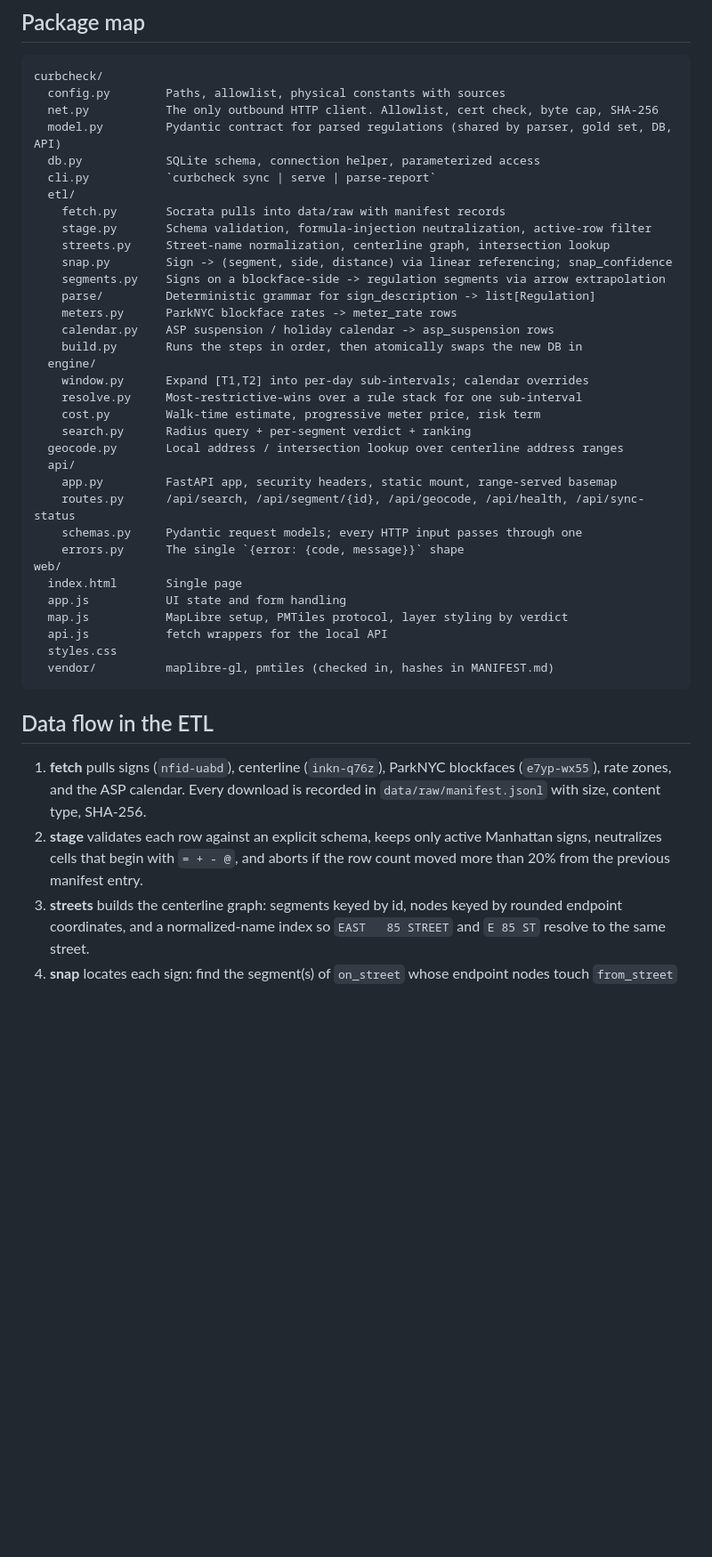
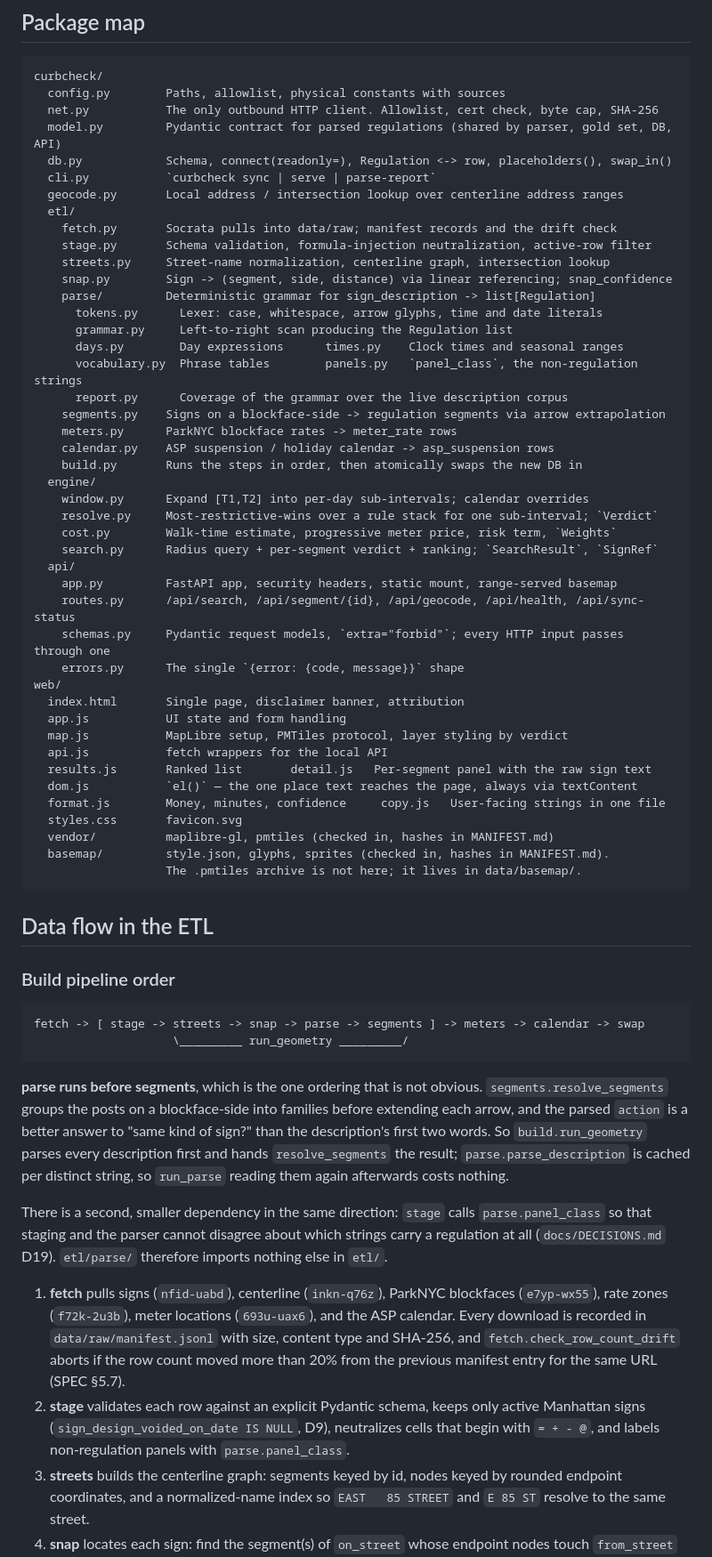
Before and after one commit to Oren-T/curbcheck, a Markdown page: docs/ARCHITECTURE.md, the part around one of its changes. Shown at 89% size. Rendered like a GitHub page; blank space fills up the shorter version.

````diff
--- a/docs/ARCHITECTURE.md
+++ b/docs/ARCHITECTURE.md
@@ -19,46 +19,80 @@ curbcheck/
   config.py        Paths, allowlist, physical constants with sources
   net.py           The only outbound HTTP client. Allowlist, cert check, byte cap, SHA-256
   model.py         Pydantic contract for parsed regulations (shared by parser, gold set, DB, API)
-  db.py            SQLite schema, connection helper, parameterized access
+  db.py            Schema, connect(readonly=), Regulation <-> row, placeholders(), swap_in()
   cli.py           `curbcheck sync | serve | parse-report`
+  geocode.py       Local address / intersection lookup over centerline address ranges
   etl/
-    fetch.py       Socrata pulls into data/raw with manifest records
+    fetch.py       Socrata pulls into data/raw; manifest records and the drift check
     stage.py       Schema validation, formula-injection neutralization, active-row filter
     streets.py     Street-name normalization, centerline graph, intersection lookup
     snap.py        Sign -> (segment, side, distance) via linear referencing; snap_confidence
+    parse/         Deterministic grammar for sign_description -> list[Regulation]
+      tokens.py      Lexer: case, whitespace, arrow glyphs, time and date literals
+      grammar.py     Left-to-right scan producing the Regulation list
+      days.py        Day expressions      times.py    Clock times and seasonal ranges
+      vocabulary.py  Phrase tables        panels.py   `panel_class`, the non-regulation strings
+      report.py      Coverage of the grammar over the live description corpus
     segments.py    Signs on a blockface-side -> regulation segments via arrow extrapolation
-    parse/         Deterministic grammar for sign_description -> list[Regulation]
     meters.py      ParkNYC blockface rates -> meter_rate rows
     calendar.py    ASP suspension / holiday calendar -> asp_suspension rows
     build.py       Runs the steps in order, then atomically swaps the new DB in
   engine/
     window.py      Expand [T1,T2] into per-day sub-intervals; calendar overrides
-    resolve.py     Most-restrictive-wins over a rule stack for one sub-interval
-    cost.py        Walk-time estimate, progressive meter price, risk term
-    search.py      Radius query + per-segment verdict + ranking
-  geocode.py       Local address / intersection lookup over centerline address ranges
+    resolve.py     Most-restrictive-wins over a rule stack for one sub-interval; `Verdict`
+    cost.py        Walk-time estimate, progressive meter price, risk term, `Weights`
+    search.py      Radius query + per-segment verdict + ranking; `SearchResult`, `SignRef`
   api/
     app.py         FastAPI app, security headers, static mount, range-served basemap
     routes.py      /api/search, /api/segment/{id}, /api/geocode, /api/health, /api/sync-status
-    schemas.py     Pydantic request models; every HTTP input passes through one
+    schemas.py     Pydantic request models, `extra="forbid"`; every HTTP input passes through one
     errors.py      The single `{error: {code, message}}` shape
 web/
-  index.html       Single page
+  index.html       Single page, disclaimer banner, attribution
   app.js           UI state and form handling
   map.js           MapLibre setup, PMTiles protocol, layer styling by verdict
   api.js           fetch wrappers for the local API
-  styles.css
+  results.js       Ranked list       detail.js   Per-segment panel with the raw sign text
+  dom.js           `el()` — the one place text reaches the page, always via textContent
+  format.js        Money, minutes, confidence     copy.js   User-facing strings in one file
+  styles.css       favicon.svg
   vendor/          maplibre-gl, pmtiles (checked in, hashes in MANIFEST.md)
+  basemap/         style.json, glyphs, sprites (checked in, hashes in MANIFEST.md).
+                   The .pmtiles archive is not here; it lives in data/basemap/.
 ```
 
 ## Data flow in the ETL
 
+### Build pipeline order
+
+```
+fetch -> [ stage -> streets -> snap -> parse -> segments ] -> meters -> calendar -> swap
+                    \_________ run_geometry _________/
+```
+
+**parse runs before segments**, which is the one ordering that is not obvious.
+`segments.resolve_segments` groups the posts on a blockface-side into families
+before extending each arrow, and the parsed `action` is a better answer to
+"same kind of sign?" than the description's first two words. So
+`build.run_geometry` parses every description first and hands
+`resolve_segments` the result; `parse.parse_description` is cached per distinct
+string, so `run_parse` reading them again afterwards costs nothing.
+
+There is a second, smaller dependency in the same direction: `stage` calls
+`parse.panel_class` so that staging and the parser cannot disagree about which
+strings carry a regulation at all (`docs/DECISIONS.md` D19). `etl/parse/`
+therefore imports nothing else in `etl/`.
+
 1. **fetch** pulls signs (`nfid-uabd`), centerline (`inkn-q76z`), ParkNYC
-   blockfaces (`e7yp-wx55`), rate zones, and the ASP calendar. Every download
-   is recorded in `data/raw/manifest.jsonl` with size, content type, SHA-256.
-2. **stage** validates each row against an explicit schema, keeps only active
-   Manhattan signs, neutralizes cells that begin with `= + - @`, and aborts if
-   the row count moved more than 20% from the previous manifest entry.
+   blockfaces (`e7yp-wx55`), rate zones (`f72k-2u3b`), meter locations
+   (`693u-uax6`), and the ASP calendar. Every download is recorded in
+   `data/raw/manifest.jsonl` with size, content type and SHA-256, and
+   `fetch.check_row_count_drift` aborts if the row count moved more than 20%
+   from the previous manifest entry for the same URL (SPEC §5.7).
+2. **stage** validates each row against an explicit Pydantic schema, keeps only
+   active Manhattan signs (`sign_design_voided_on_date IS NULL`, D9),
+   neutralizes cells that begin with `= + - @`, and labels non-regulation
+   panels with `parse.panel_class`.
 3. **streets** builds the centerline graph: segments keyed by id, nodes keyed
    by rounded endpoint coordinates, and a normalized-name index so
    `EAST   85 STREET` and `E 85 ST` resolve to the same street.
````
Also changed, not shown: other parts of docs/ARCHITECTURE.md (+59 -17 lines), docs/DATA.md (+9 -0 lines).
